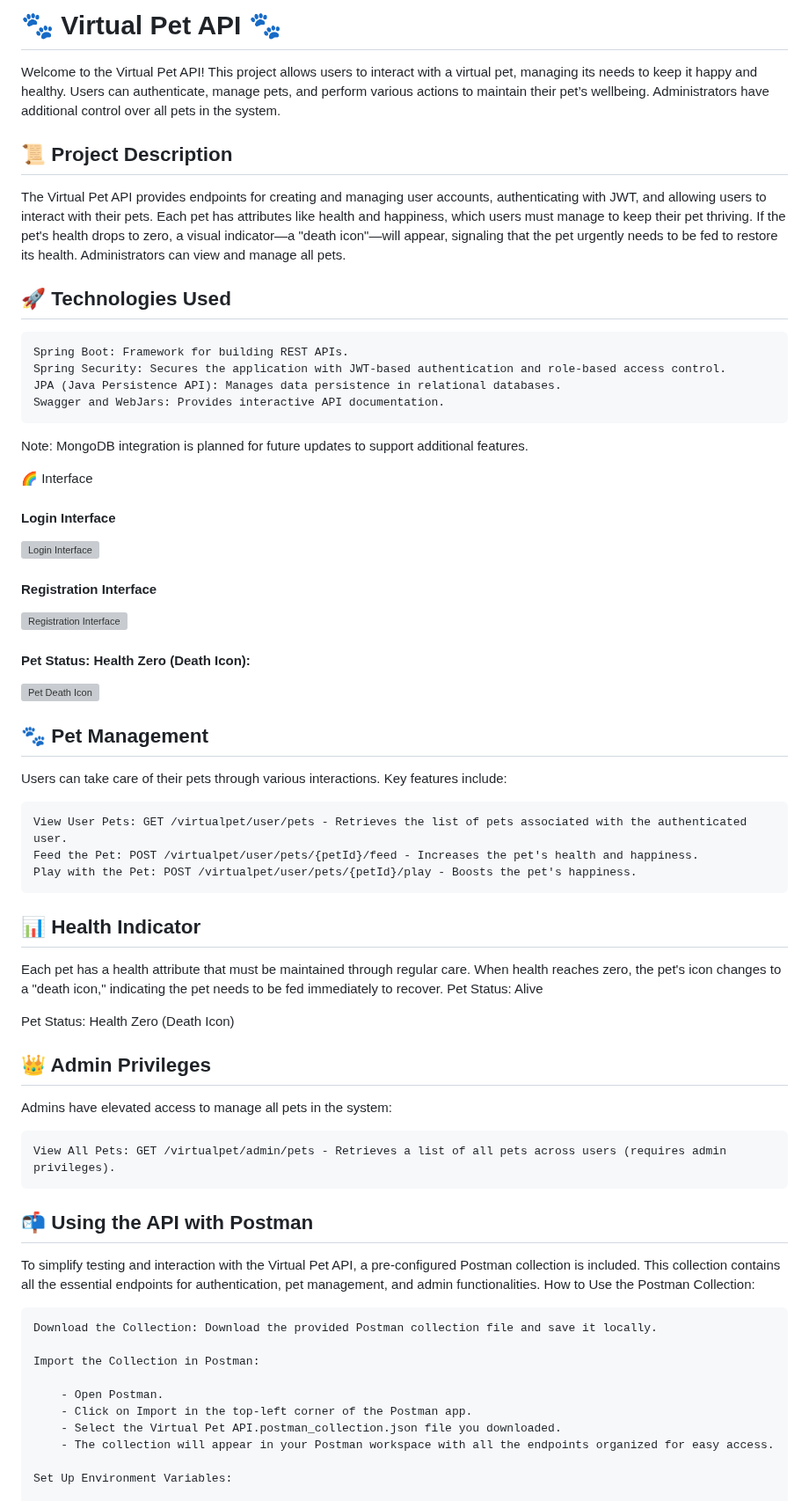
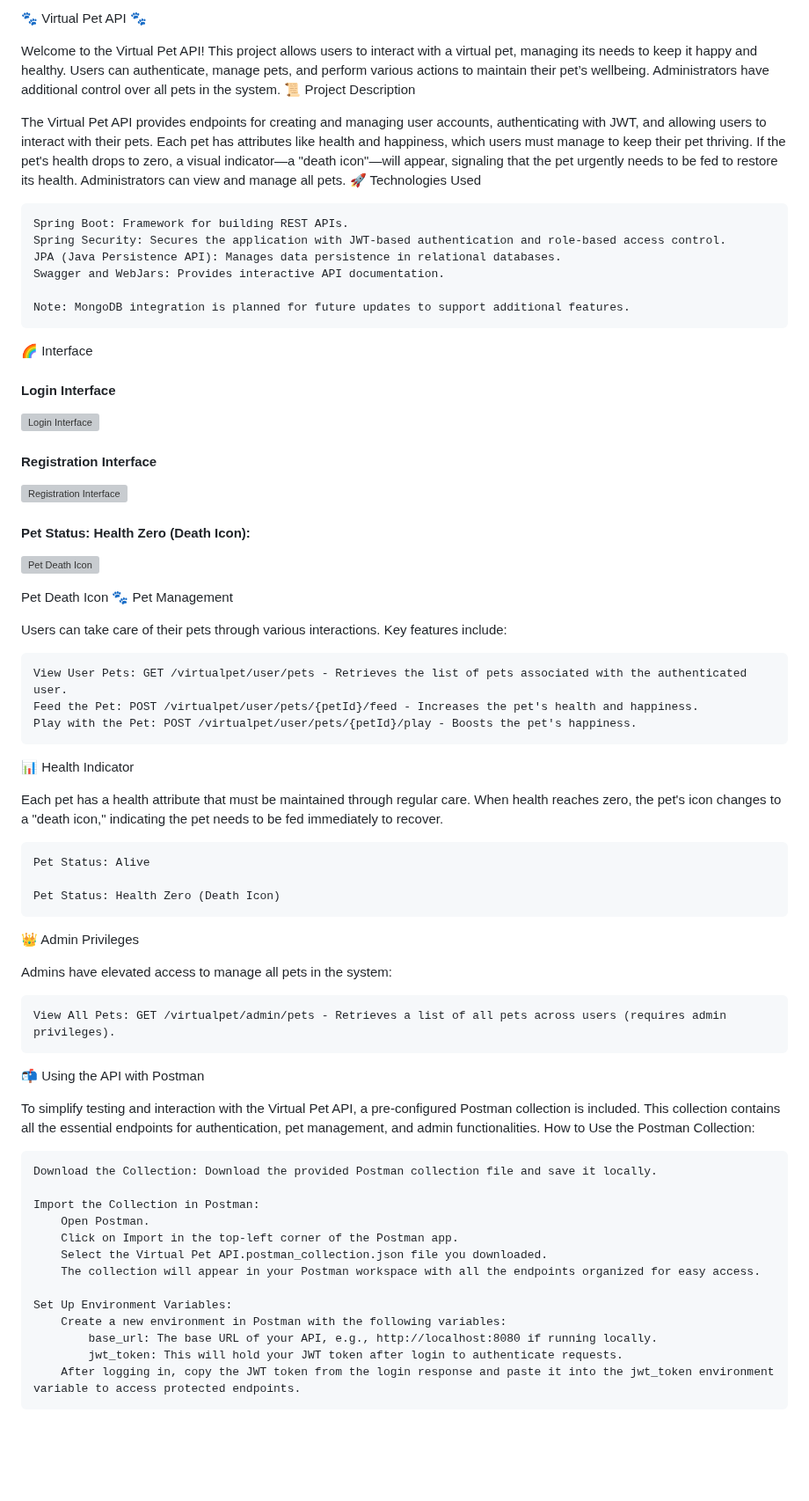
Before and after one commit to Dxmrt/V-Pet, a Markdown page: README.md, the part around one of its changes. Shown at 88% size. Rendered like a GitHub page; blank space fills up the shorter version; grey boxes are pictures that could not be loaded.

Commit message:
Update README.md
Final readme

```diff
--- a/README.md
+++ b/README.md
@@ -1,22 +1,17 @@
-# 🐾 Virtual Pet API 🐾
+🐾 Virtual Pet API 🐾
 
-Welcome to the Virtual Pet API! This project allows users to interact with a virtual pet, managing its needs to keep it happy and healthy.
-Users can authenticate, manage pets, and perform various actions to maintain their pet’s wellbeing. Administrators have additional control over all pets in the system.
-
-
-## 📜 Project Description
+Welcome to the Virtual Pet API! This project allows users to interact with a virtual pet, managing its needs to keep it happy and healthy. Users can authenticate, manage pets, and perform various actions to maintain their pet’s wellbeing. Administrators have additional control over all pets in the system.
+📜 Project Description
 
 The Virtual Pet API provides endpoints for creating and managing user accounts, authenticating with JWT, and allowing users to interact with their pets. Each pet has attributes like health and happiness, which users must manage to keep their pet thriving. If the pet's health drops to zero, a visual indicator—a "death icon"—will appear, signaling that the pet urgently needs to be fed to restore its health. Administrators can view and manage all pets.
-
-## 🚀 Technologies Used
+🚀 Technologies Used
 
     Spring Boot: Framework for building REST APIs.
     Spring Security: Secures the application with JWT-based authentication and role-based access control.
     JPA (Java Persistence API): Manages data persistence in relational databases.
     Swagger and WebJars: Provides interactive API documentation.
 
-Note: MongoDB integration is planned for future updates to support additional features.
-
+    Note: MongoDB integration is planned for future updates to support additional features.
 
 🌈 Interface
 
@@ -29,9 +24,8 @@ Note: MongoDB integration is planned for future updates to support additional fe
 #### Pet Status: Health Zero (Death Icon):
 ![Pet Death Icon](https://github.com/Dxmrt/Vpet/raw/master/src/main/java/com/virtualpet/vpet/VPet/images_git/gambitamuerta.png)
 
-
-
-## 🐾 Pet Management
+Pet Death Icon
+🐾 Pet Management
 
 Users can take care of their pets through various interactions. Key features include:
 
@@ -39,23 +33,21 @@ Users can take care of their pets through various interactions. Key features inc
     Feed the Pet: POST /virtualpet/user/pets/{petId}/feed - Increases the pet's health and happiness.
     Play with the Pet: POST /virtualpet/user/pets/{petId}/play - Boosts the pet's happiness.
 
-
-## 📊 Health Indicator
+📊 Health Indicator
 
 Each pet has a health attribute that must be maintained through regular care. When health reaches zero, the pet's icon changes to a "death icon," indicating the pet needs to be fed immediately to recover.
-Pet Status: Alive
 
-Pet Status: Health Zero (Death Icon)
+    Pet Status: Alive
 
+    Pet Status: Health Zero (Death Icon)
 
-## 👑 Admin Privileges
+👑 Admin Privileges
 
 Admins have elevated access to manage all pets in the system:
 
     View All Pets: GET /virtualpet/admin/pets - Retrieves a list of all pets across users (requires admin privileges).
 
-
-## 📬 Using the API with Postman
+📬 Using the API with Postman
 
 To simplify testing and interaction with the Virtual Pet API, a pre-configured Postman collection is included. This collection contains all the essential endpoints for authentication, pet management, and admin functionalities.
 How to Use the Postman Collection:
@@ -63,11 +55,14 @@ How to Use the Postman Collection:
     Download the Collection: Download the provided Postman collection file and save it locally.
 
     Import the Collection in Postman:
-
-        - Open Postman.
-        - Click on Import in the top-left corner of the Postman app.
-        - Select the Virtual Pet API.postman_collection.json file you downloaded.
-        - The collection will appear in your Postman workspace with all the endpoints organized for easy access.
+        Open Postman.
+        Click on Import in the top-left corner of the Postman app.
+        Select the Virtual Pet API.postman_collection.json file you downloaded.
+        The collection will appear in your Postman workspace with all the endpoints organized for easy access.
 
     Set Up Environment Variables:
+        Create a new environment in Postman with the following variables:
+            base_url: The base URL of your API, e.g., http://localhost:8080 if running locally.
+            jwt_token: This will hold your JWT token after login to authenticate requests.
+        After logging in, copy the JWT token from the login response and paste it into the jwt_token environment variable to access protected endpoints.
 
```
Also changed, not shown: other parts of README.md (+20 -22 lines).
